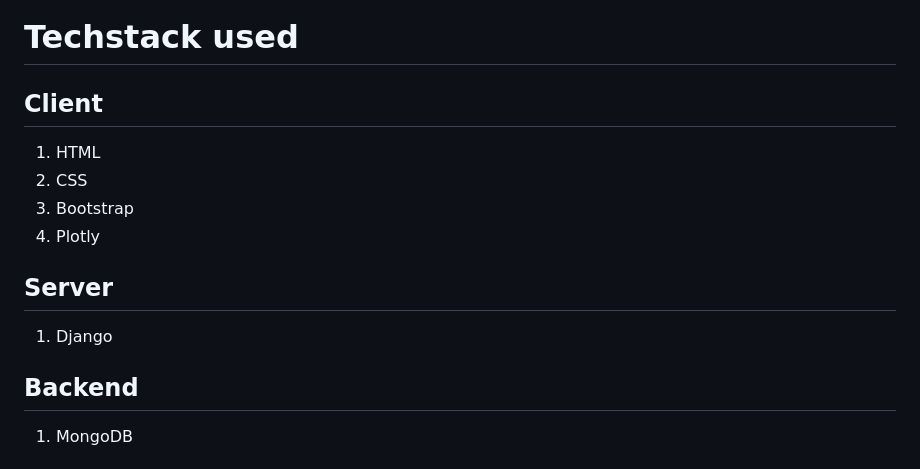
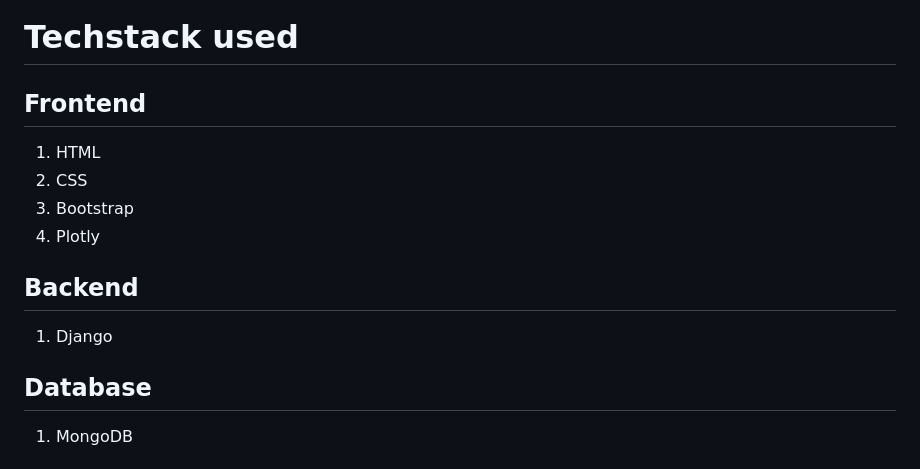
Before and after one commit to ymshreyas/webtech_project, a Markdown page: README.md, the part around the change. Drawn GitHub-style.

```diff
--- a/README.md
+++ b/README.md
@@ -5,14 +5,14 @@ Accessing investment opportunities is hindered by complex and inaccessible data
 The website's primary objective is to democratize access to financial insights by providing free technical analysis and plots on stock market data. It aims to bridge the educational gap for traders of all levels, offering comprehensive learning resources from basic concepts to advanced strategies. Real-time market data accessibility enhances the relevance of content and fosters practical understanding. By offering these resources for free, the platform promotes financial inclusivity, breaking down barriers to entry and empowering a diverse community of investors. It seeks to instill confidence by enabling users to make informed decisions independently, reducing reliance on biased information sources. Ultimately, the initiative aims to create a more informed, diverse, and resilient community of investors prepared to navigate market fluctuations confidently.
 
 # Techstack used
-## Client
+## Frontend
 1) HTML
 2) CSS
 3) Bootstrap
 4) Plotly
-## Server
+## Backend
 1) Django
-## Backend
+## Database
 1) MongoDB
 
 # Implementation
```
